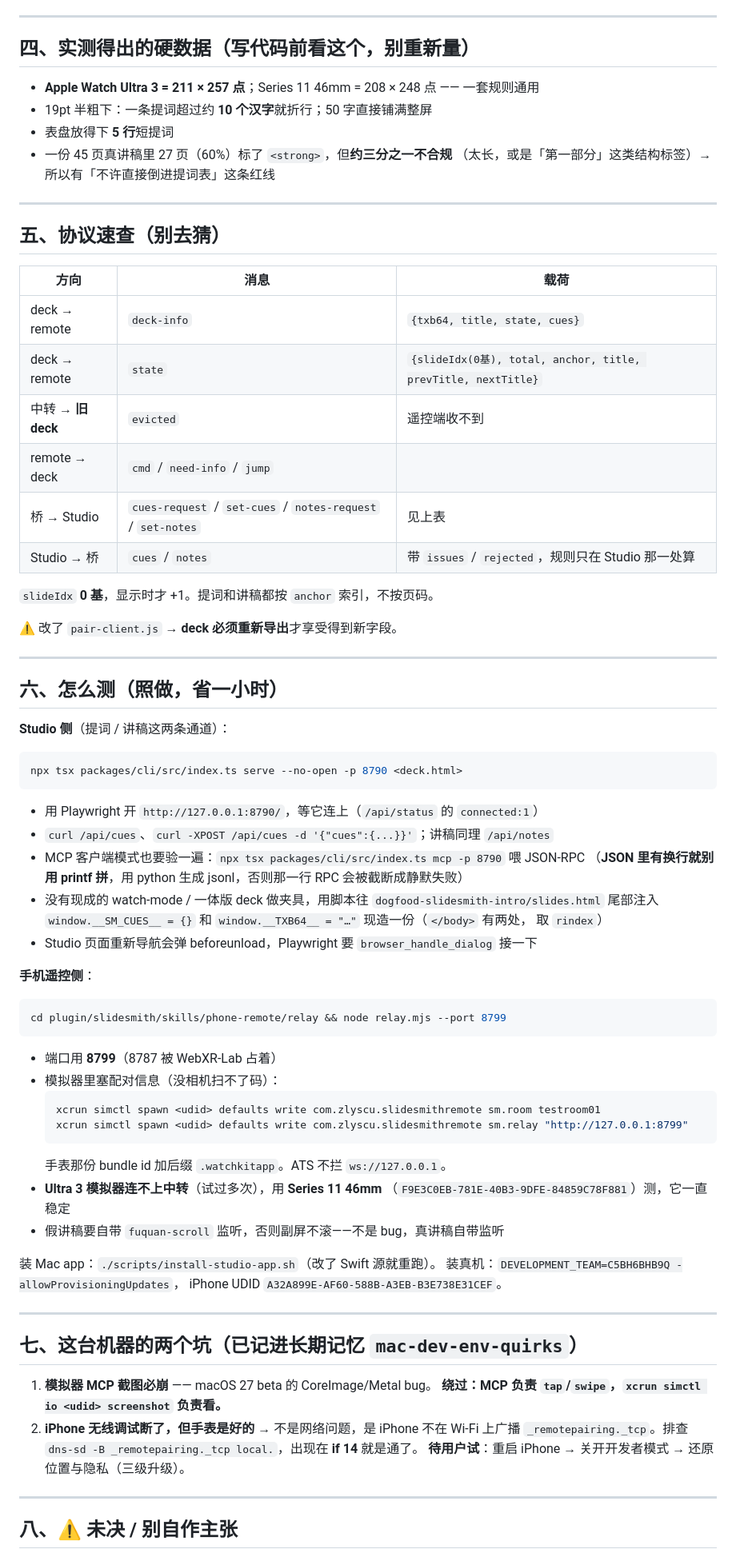
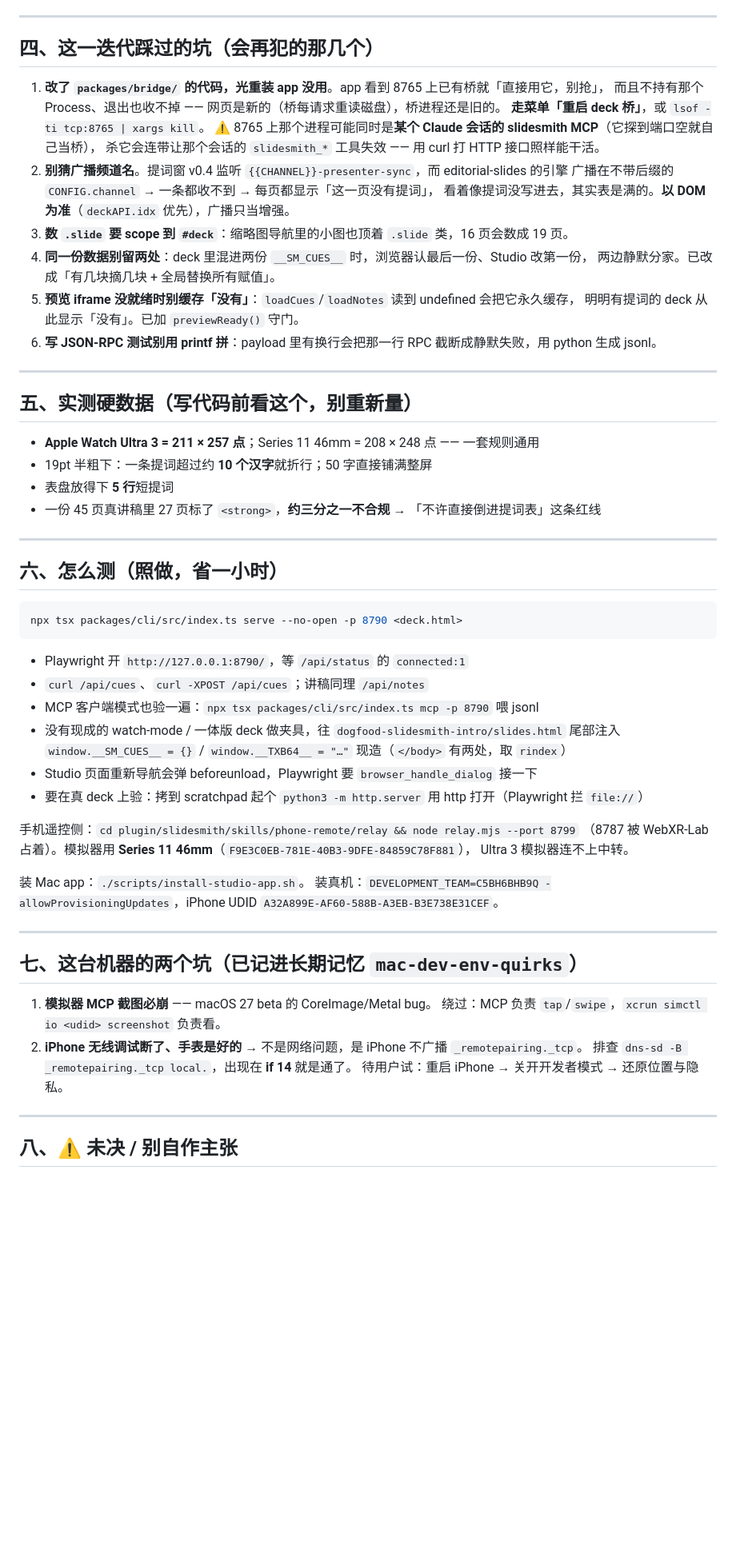
Before and after one commit to exception63/Agently-Slides, a Markdown page: _memory/NEXT-SESSION.md, the part around one of its changes. Shown at 80% size. Rendered like a GitHub page; blank space fills up the shorter version.

````diff
--- a/_memory/NEXT-SESSION.md
+++ b/_memory/NEXT-SESSION.md
@@ -60,76 +68,63 @@
 
 ---
 
-## 四、实测得出的硬数据（写代码前看这个，别重新量）
+## 四、这一迭代踩过的坑（会再犯的那几个）
+
+1. **改了 `packages/bridge/` 的代码，光重装 app 没用**。app 看到 8765 上已有桥就「直接用它，别抢」，
+   而且不持有那个 Process、退出也收不掉 —— 网页是新的（桥每请求重读磁盘），桥进程还是旧的。
+   **走菜单「重启 deck 桥」**，或 `lsof -ti tcp:8765 | xargs kill`。
+   ⚠️ 8765 上那个进程可能同时是**某个 Claude 会话的 slidesmith MCP**（它探到端口空就自己当桥），
+   杀它会连带让那个会话的 `slidesmith_*` 工具失效 —— 用 curl 打 HTTP 接口照样能干活。
+2. **别猜广播频道名**。提词窗 v0.4 监听 `{{CHANNEL}}-presenter-sync`，而 editorial-slides 的引擎
+   广播在不带后缀的 `CONFIG.channel` → 一条都收不到 → 每页都显示「这一页没有提词」，
+   看着像提词没写进去，其实表是满的。**以 DOM 为准**（`deckAPI.idx` 优先），广播只当增强。
+3. **数 `.slide` 要 scope 到 `#deck`**：缩略图导航里的小图也顶着 `.slide` 类，16 页会数成 19 页。
+4. **同一份数据别留两处**：deck 里混进两份 `__SM_CUES__` 时，浏览器认最后一份、Studio 改第一份，
+   两边静默分家。已改成「有几块摘几块 + 全局替换所有赋值」。
+5. **预览 iframe 没就绪时别缓存「没有」**：`loadCues`/`loadNotes` 读到 undefined 会把它永久缓存，
+   明明有提词的 deck 从此显示「没有」。已加 `previewReady()` 守门。
+6. **写 JSON-RPC 测试别用 printf 拼**：payload 里有换行会把那一行 RPC 截断成静默失败，用 python 生成 jsonl。
+
+---
+
+## 五、实测硬数据（写代码前看这个，别重新量）
 
 - **Apple Watch Ultra 3 = 211 × 257 点**；Series 11 46mm = 208 × 248 点 —— 一套规则通用
 - 19pt 半粗下：一条提词超过约 **10 个汉字**就折行；50 字直接铺满整屏
 - 表盘放得下 **5 行**短提词
-- 一份 45 页真讲稿里 27 页（60%）标了 `<strong>`，但**约三分之一不合规**
-  （太长，或是「第一部分」这类结构标签）→ 所以有「不许直接倒进提词表」这条红线
-
----
-
-## 五、协议速查（别去猜）
-
-| 方向 | 消息 | 载荷 |
-|---|---|---|
-| deck → remote | `deck-info` | `{txb64, title, state, cues}` |
-| deck → remote | `state` | `{slideIdx(0基), total, anchor, title, prevTitle, nextTitle}` |
-| 中转 → **旧 deck** | `evicted` | 遥控端收不到 |
-| remote → deck | `cmd` / `need-info` / `jump` | |
-| 桥 → Studio | `cues-request` / `set-cues` / `notes-request` / `set-notes` | 见上表 |
-| Studio → 桥 | `cues` / `notes` | 带 `issues` / `rejected`，规则只在 Studio 那一处算 |
-
-`slideIdx` **0 基**，显示时才 +1。提词和讲稿都按 `anchor` 索引，不按页码。
-
-⚠️ 改了 `pair-client.js` → **deck 必须重新导出**才享受得到新字段。
+- 一份 45 页真讲稿里 27 页标了 `<strong>`，**约三分之一不合规** → 「不许直接倒进提词表」这条红线
 
 ---
 
 ## 六、怎么测（照做，省一小时）
 
-**Studio 侧**（提词 / 讲稿这两条通道）：
 ```bash
 npx tsx packages/cli/src/index.ts serve --no-open -p 8790 <deck.html>
 ```
-- 用 Playwright 开 `http://127.0.0.1:8790/`，等它连上（`/api/status` 的 `connected:1`）
-- `curl /api/cues`、`curl -XPOST /api/cues -d '{"cues":{...}}'`；讲稿同理 `/api/notes`
-- MCP 客户端模式也要验一遍：`npx tsx packages/cli/src/index.ts mcp -p 8790` 喂 JSON-RPC
-  （**JSON 里有换行就别用 printf 拼**，用 python 生成 jsonl，否则那一行 RPC 会被截断成静默失败）
-- 没有现成的 watch-mode / 一体版 deck 做夹具，用脚本往 `dogfood-slidesmith-intro/slides.html`
-  尾部注入 `window.__SM_CUES__ = {}` 和 `window.__TXB64__ = "…"` 现造一份（`</body>` 有两处，
-  取 `rindex`）
+- Playwright 开 `http://127.0.0.1:8790/`，等 `/api/status` 的 `connected:1`
+- `curl /api/cues`、`curl -XPOST /api/cues`；讲稿同理 `/api/notes`
+- MCP 客户端模式也验一遍：`npx tsx packages/cli/src/index.ts mcp -p 8790` 喂 jsonl
+- 没有现成的 watch-mode / 一体版 deck 做夹具，往 `dogfood-slidesmith-intro/slides.html` 尾部注入
+  `window.__SM_CUES__ = {}` / `window.__TXB64__ = "…"` 现造（`</body>` 有两处，取 `rindex`）
 - Studio 页面重新导航会弹 beforeunload，Playwright 要 `browser_handle_dialog` 接一下
+- 要在真 deck 上验：拷到 scratchpad 起个 `python3 -m http.server` 用 http 打开（Playwright 拦 `file://`）
 
-**手机遥控侧**：
-```bash
-cd plugin/slidesmith/skills/phone-remote/relay && node relay.mjs --port 8799
-```
-- 端口用 **8799**（8787 被 WebXR-Lab 占着）
-- 模拟器里塞配对信息（没相机扫不了码）：
-  ```bash
-  xcrun simctl spawn <udid> defaults write com.zlyscu.slidesmithremote sm.room testroom01
-  xcrun simctl spawn <udid> defaults write com.zlyscu.slidesmithremote sm.relay "http://127.0.0.1:8799"
-  ```
-  手表那份 bundle id 加后缀 `.watchkitapp`。ATS 不拦 `ws://127.0.0.1`。
-- **Ultra 3 模拟器连不上中转**（试过多次），用 **Series 11 46mm**
-  （`F9E3C0EB-781E-40B3-9DFE-84859C78F881`）测，它一直稳定
-- 假讲稿要自带 `fuquan-scroll` 监听，否则副屏不滚——不是 bug，真讲稿自带监听
+手机遥控侧：`cd plugin/slidesmith/skills/phone-remote/relay && node relay.mjs --port 8799`
+（8787 被 WebXR-Lab 占着）。模拟器用 **Series 11 46mm**（`F9E3C0EB-781E-40B3-9DFE-84859C78F881`），
+Ultra 3 模拟器连不上中转。
 
-装 Mac app：`./scripts/install-studio-app.sh`（改了 Swift 源就重跑）。
-装真机：`DEVELOPMENT_TEAM=C5BH6BHB9Q -allowProvisioningUpdates`，
-iPhone UDID `A32A899E-AF60-588B-A3EB-B3E738E31CEF`。
+装 Mac app：`./scripts/install-studio-app.sh`。
+装真机：`DEVELOPMENT_TEAM=C5BH6BHB9Q -allowProvisioningUpdates`，iPhone UDID `A32A899E-AF60-588B-A3EB-B3E738E31CEF`。
 
 ---
 
 ## 七、这台机器的两个坑（已记进长期记忆 `mac-dev-env-quirks`）
 
 1. **模拟器 MCP 截图必崩** —— macOS 27 beta 的 CoreImage/Metal bug。
-   **绕过：MCP 负责 `tap`/`swipe`，`xcrun simctl io <udid> screenshot` 负责看。**
-2. **iPhone 无线调试断了，但手表是好的** → 不是网络问题，是 iPhone 不在 Wi-Fi 上广播
-   `_remotepairing._tcp`。排查 `dns-sd -B _remotepairing._tcp local.`，出现在 **if 14** 就是通了。
-   **待用户试**：重启 iPhone → 关开开发者模式 → 还原位置与隐私（三级升级）。
+   绕过：MCP 负责 `tap`/`swipe`，`xcrun simctl io <udid> screenshot` 负责看。
+2. **iPhone 无线调试断了、手表是好的** → 不是网络问题，是 iPhone 不广播 `_remotepairing._tcp`。
+   排查 `dns-sd -B _remotepairing._tcp local.`，出现在 **if 14** 就是通了。
+   待用户试：重启 iPhone → 关开开发者模式 → 还原位置与隐私。
 
 ---
 
````
Also changed, not shown: other parts of _memory/NEXT-SESSION.md (+44 -38 lines).
